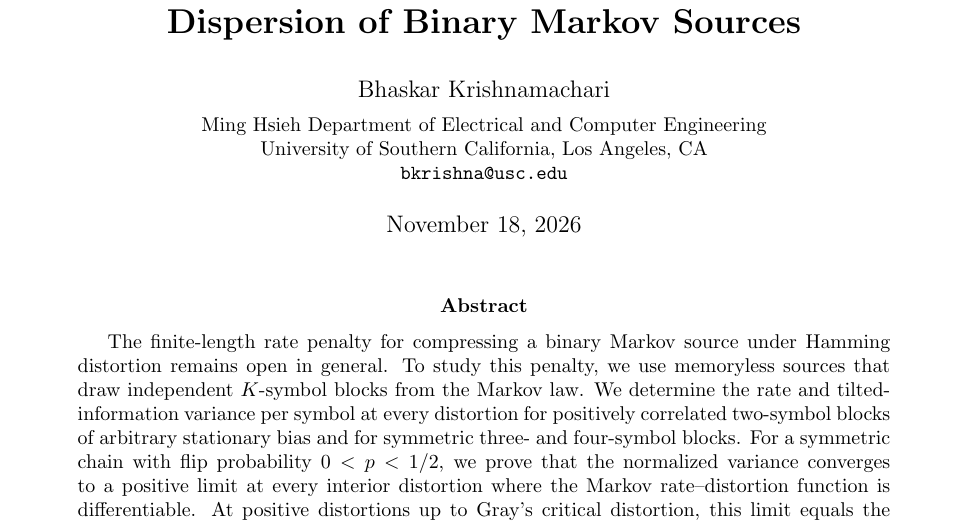
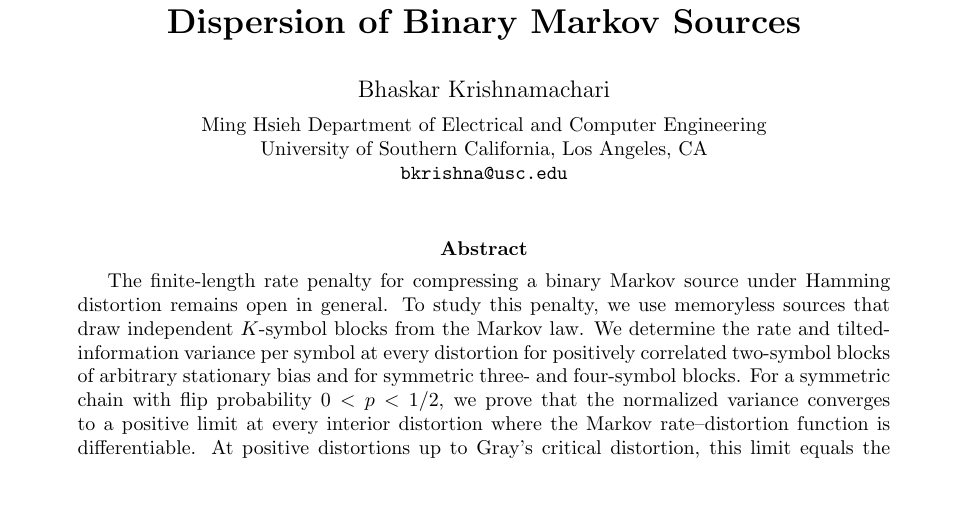
Before and after one commit to ANRGUSC/markov-block-hierarchy, a LaTeX paper (paper/Block_Hierarchy_General_K.tex): part of page 1 of 30, cut so that both start at the same text, the shorter picture padded with empty space. Compiled offline with pdfLaTeX.

Commit message:
Remove the date from the manuscript title page

```diff
--- a/paper/Block_Hierarchy_General_K.tex
+++ b/paper/Block_Hierarchy_General_K.tex
@@ -41,7 +41,7 @@
 \small Ming Hsieh Department of Electrical and Computer Engineering\\[-2pt]
 \small University of Southern California, Los Angeles, CA\\[-2pt]
 \small\texttt{bkrishna@usc.edu}}
-\date{November 18, 2026}
+\date{}
 \begin{document}
 \maketitle
 
```
Also changed, not shown: paper/manuscript.pdf.
